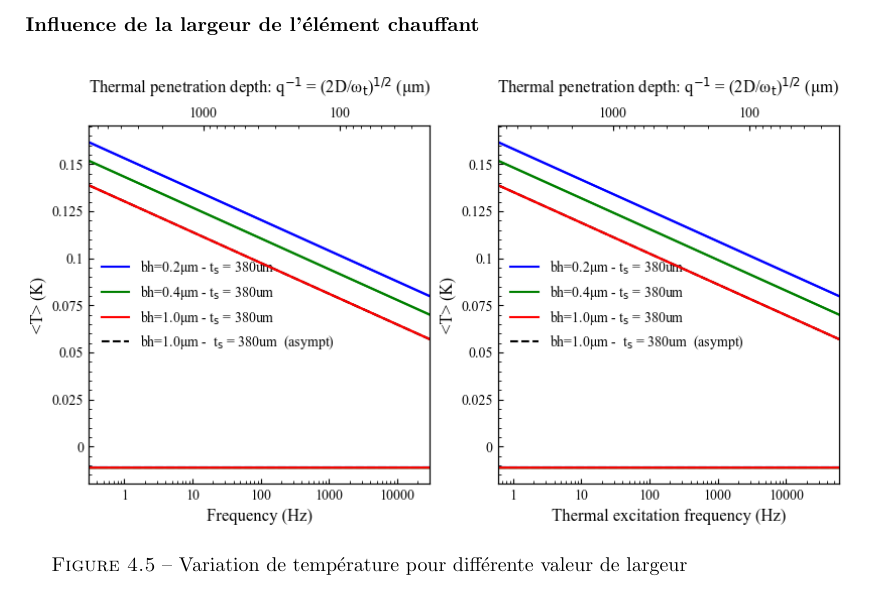
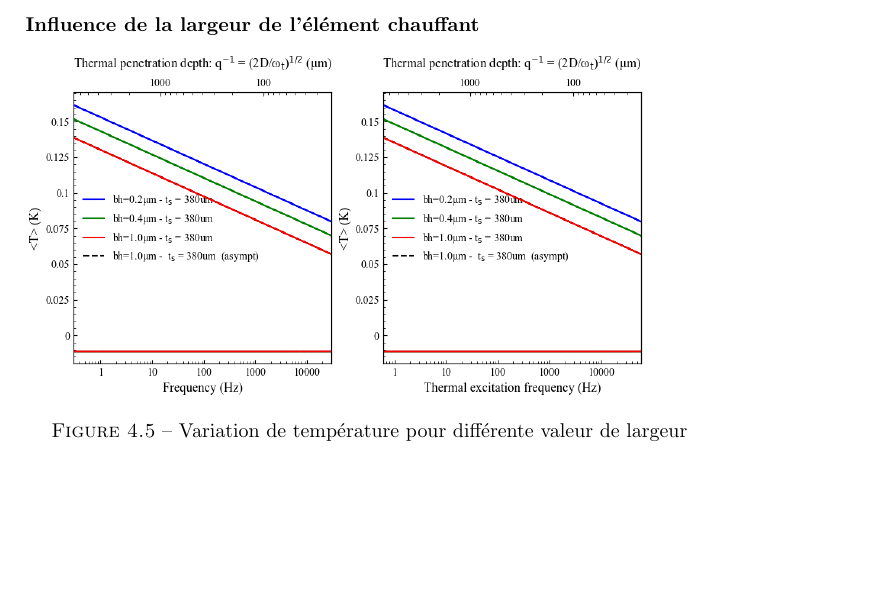
Before and after one commit to leopaulbis/MAIN3_projet_semiconducteurs, a LaTeX document (projet_Main3/programmes_python/projet en latex/projet semiconducteurs.tex): part of page 18 of 25 before the commit and part of page 18 of 24 after it, cut so that both start at the same text, the shorter picture padded with empty space. Compiled offline with pdfLaTeX.

Commit message:
Adjust line width

```diff
--- a/projet_Main3/programmes_python/projet en latex/projet semiconducteurs.tex
+++ b/projet_Main3/programmes_python/projet en latex/projet semiconducteurs.tex
@@ -373,7 +373,7 @@ Il s'agit de regarder ici, à partir d'une conductivité thermique connue la coh
 Pour ce faire, on fait varier différentes grandeurs du modèle
 \subsubsection{Influence de la largeur de l'élément chauffant}
 \begin{center}
-\includegraphics[scale=0.7]{../schéma et graphes/graphes1.png}
+\includegraphics[width=\linewidth]{../schéma et graphes/graphes1.png}
 \captionof{figure}{Variation de température pour différente valeur de largeur}
 \end{center}
 On voit clairement que plus la largeur de l'élément chauffant est grande, plus la variation de température est faible. Cela est cohérent puisque pour une même tension injectée dans l'élément chauffant, l'énergie dissipée par celui ci sera la même mais sur une surface d'autant plus grande que bh est grand. Donc, la puissance par unité de longueur est d'autant plus faible que bh est grand d'où l'observation.
```
Also changed, not shown: projet_Main3/programmes_python/projet en latex/projet semiconducteurs.tex (2 more changed lines).
